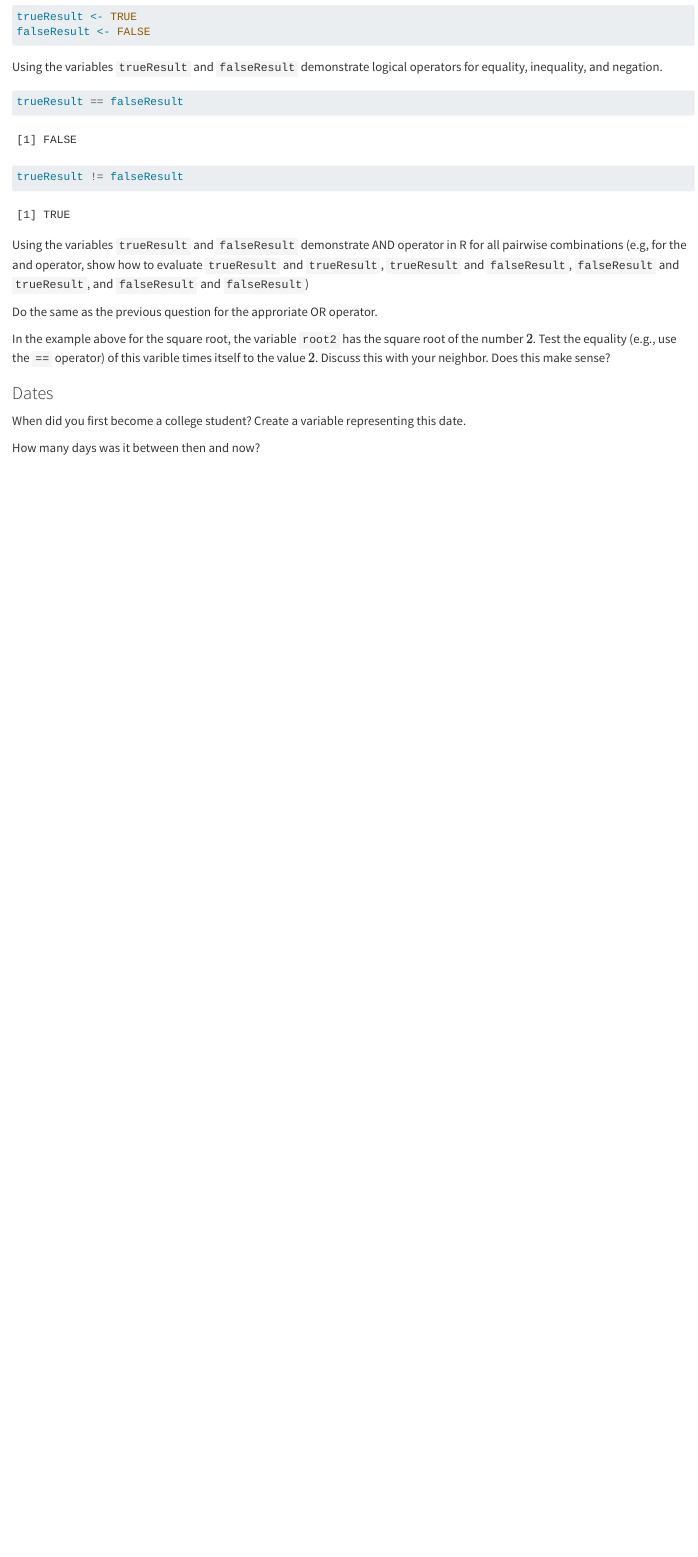
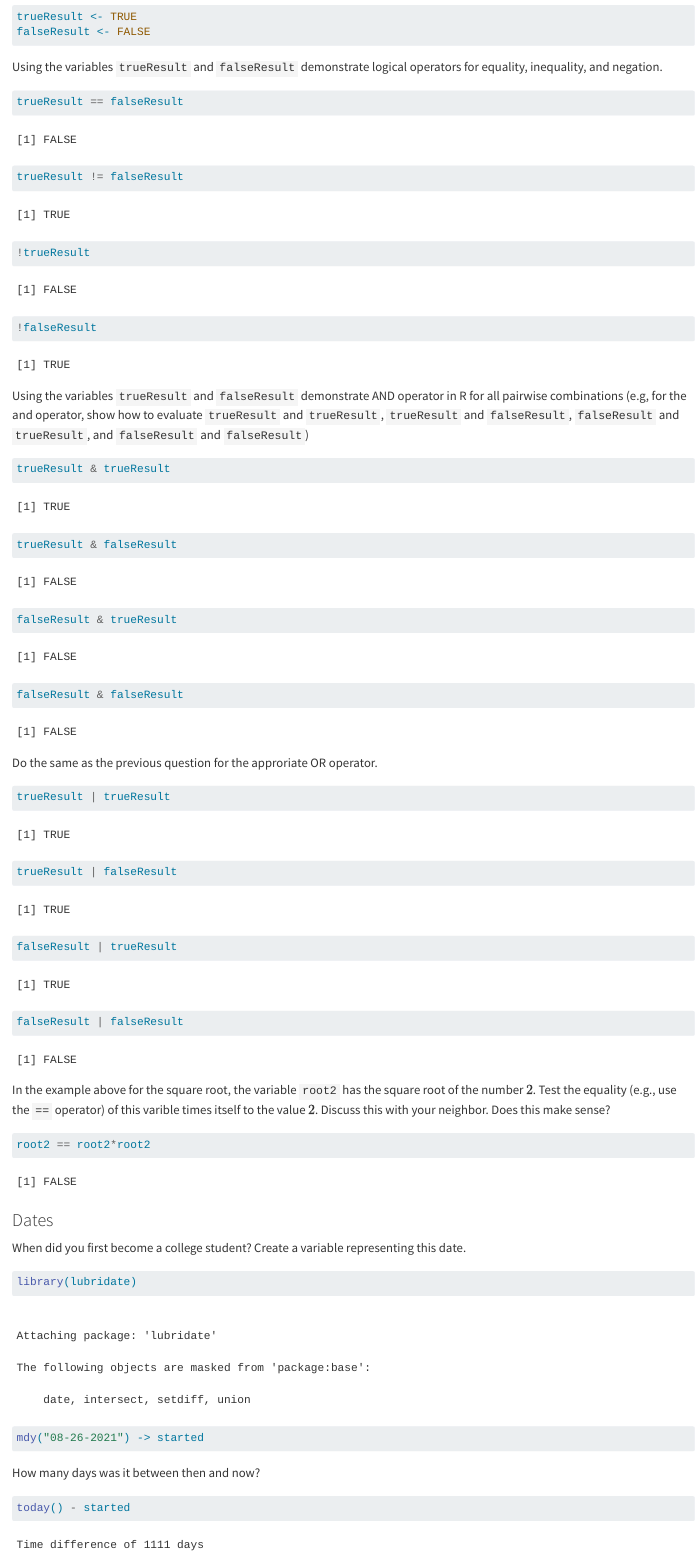
Before and after one commit to KyleighJ/ENVS543, a Quarto document (Markdown/in-class_data_types.qmd): the page in a window 1100 px wide, from 2220 px down. Rendered offline with R 4.5, knitr and Pandoc in place of Quarto, with nearby package versions.

Commit message:
9/10 in class final

````diff
--- a/Markdown/in-class_data_types.qmd
+++ b/Markdown/in-class_data_types.qmd
@@ -115,19 +115,28 @@ Using the variables `trueResult` and `falseResult` demonstrate logical operators
 ```{r}
 trueResult == falseResult
 trueResult != falseResult
+
+!trueResult
+!falseResult
 ```
 
 
 Using the variables `trueResult` and `falseResult` demonstrate AND operator in R for all pairwise combinations (e.g, for the and operator, show how to evaluate `trueResult` and `trueResult`, `trueResult` and `falseResult`, `falseResult` and `trueResult`, and `falseResult` and `falseResult`)
 
 ```{r}
-
+trueResult & trueResult
+trueResult & falseResult
+falseResult & trueResult
+falseResult & falseResult
 ```
 
 Do the same as the previous question for the approriate OR operator.
 
 ```{r}
-
+trueResult | trueResult
+trueResult | falseResult
+falseResult | trueResult
+falseResult | falseResult
 ```
 
 
@@ -136,7 +145,7 @@ Do the same as the previous question for the approriate OR operator.
 In the example above for the square root, the variable `root2` has the square root of the number $2$.  Test the equality (e.g., use the `==` operator) of this varible times itself to the value $2$. Discuss this with your neighbor.  Does this make sense?
 
 ```{r}
-
+root2 == root2*root2
 ```
 
 
@@ -147,12 +156,14 @@ In the example above for the square root, the variable `root2` has the square ro
 When did you first become a college student?  Create a variable representing this date.
 
 ```{r}
+library(lubridate)
 
+mdy("08-26-2021") -> started
 ```
 
 
 How many days was it between then and now?
 
 ```{r}
-
+today() - started
 ```
````
Also changed, not shown: 12 other files.
